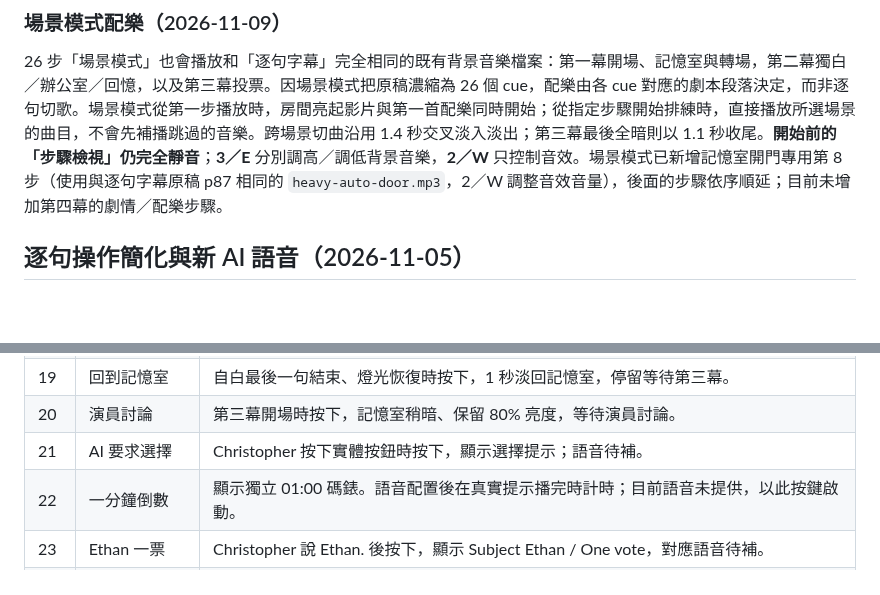
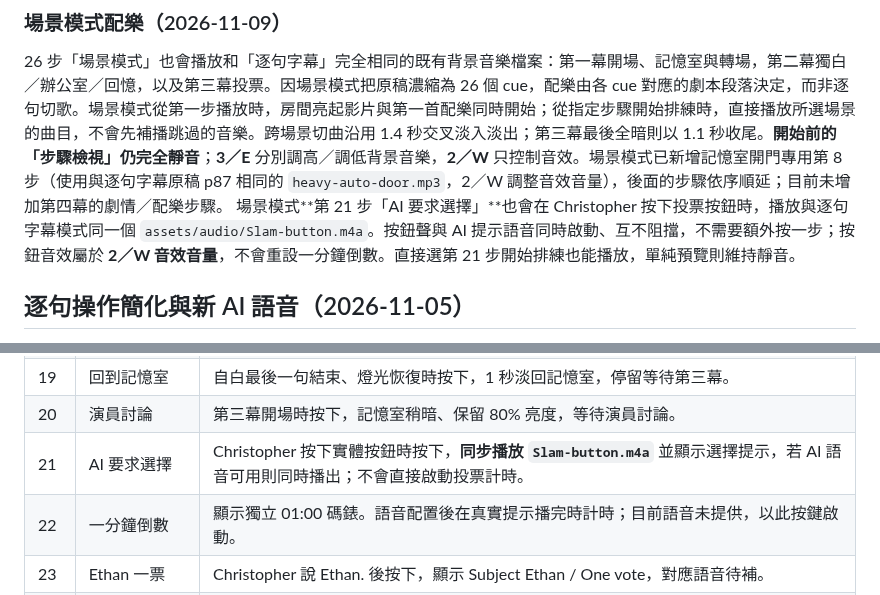
Before and after one commit to mymcworld3-droid/Ai-shape, a Markdown page: README.md, 2 parts joined by grey strips. Rendered like a GitHub page; blank space fills up the shorter version.

Commit message:
Document synchronized vote-button SFX in scene mode

```diff
--- a/README.md
+++ b/README.md
@@ -53,6 +53,7 @@
 ### 場景模式配樂（2026-11-09）
 
 26 步「場景模式」也會播放和「逐句字幕」完全相同的既有背景音樂檔案：第一幕開場、記憶室與轉場，第二幕獨白／辦公室／回憶，以及第三幕投票。因場景模式把原稿濃縮為 26 個 cue，配樂由各 cue 對應的劇本段落決定，而非逐句切歌。場景模式從第一步播放時，房間亮起影片與第一首配樂同時開始；從指定步驟開始排練時，直接播放所選場景的曲目，不會先補播跳過的音樂。跨場景切曲沿用 1.4 秒交叉淡入淡出；第三幕最後全暗則以 1.1 秒收尾。**開始前的「步驟檢視」仍完全靜音**；**3／E** 分別調高／調低背景音樂，**2／W** 只控制音效。場景模式已新增記憶室開門專用第 8 步（使用與逐句字幕原稿 p87 相同的 `heavy-auto-door.mp3`，2／W 調整音效音量），後面的步驟依序順延；目前未增加第四幕的劇情／配樂步驟。
+場景模式**第 21 步「AI 要求選擇」**也會在 Christopher 按下投票按鈕時，播放與逐句字幕模式同一個 `assets/audio/Slam-button.m4a`。按鈕聲與 AI 提示語音同時啟動、互不阻擋，不需要額外按一步；按鈕音效屬於 **2／W 音效音量**，不會重設一分鐘倒數。直接選第 21 步開始排練也能播放，單純預覽則維持靜音。
 
 ## 逐句操作簡化與新 AI 語音（2026-11-05）
 
@@ -126,7 +127,7 @@
 | 18 | Christopher 自白 | Liam、Ben、CEO 離場後按下，辦公室淡至全暗，實際舞台保留中央追光。 |
 | 19 | 回到記憶室 | 自白最後一句結束、燈光恢復時按下，1 秒淡回記憶室，停留等待第三幕。 |
 | 20 | 演員討論 | 第三幕開場時按下，記憶室稍暗、保留 80% 亮度，等待演員討論。 |
-| 21 | AI 要求選擇 | Christopher 按下實體按鈕時按下，顯示選擇提示；語音待補。 |
+| 21 | AI 要求選擇 | Christopher 按下實體按鈕時按下，**同步播放 `Slam-button.m4a`** 並顯示選擇提示，若 AI 語音可用則同時播出；不會直接啟動投票計時。 |
 | 22 | 一分鐘倒數 | 顯示獨立 01:00 碼錶。語音配置後在真實提示播完時計時；目前語音未提供，以此按鍵啟動。 |
 | 23 | Ethan 一票 | Christopher 說 Ethan. 後按下，顯示 Subject Ethan / One vote，對應語音待補。 |
 | 24 | Ethan 兩票 | Megan 說 Ethan. 後按下，顯示 Subject Ethan / Two votes，對應語音待補。 |
```
